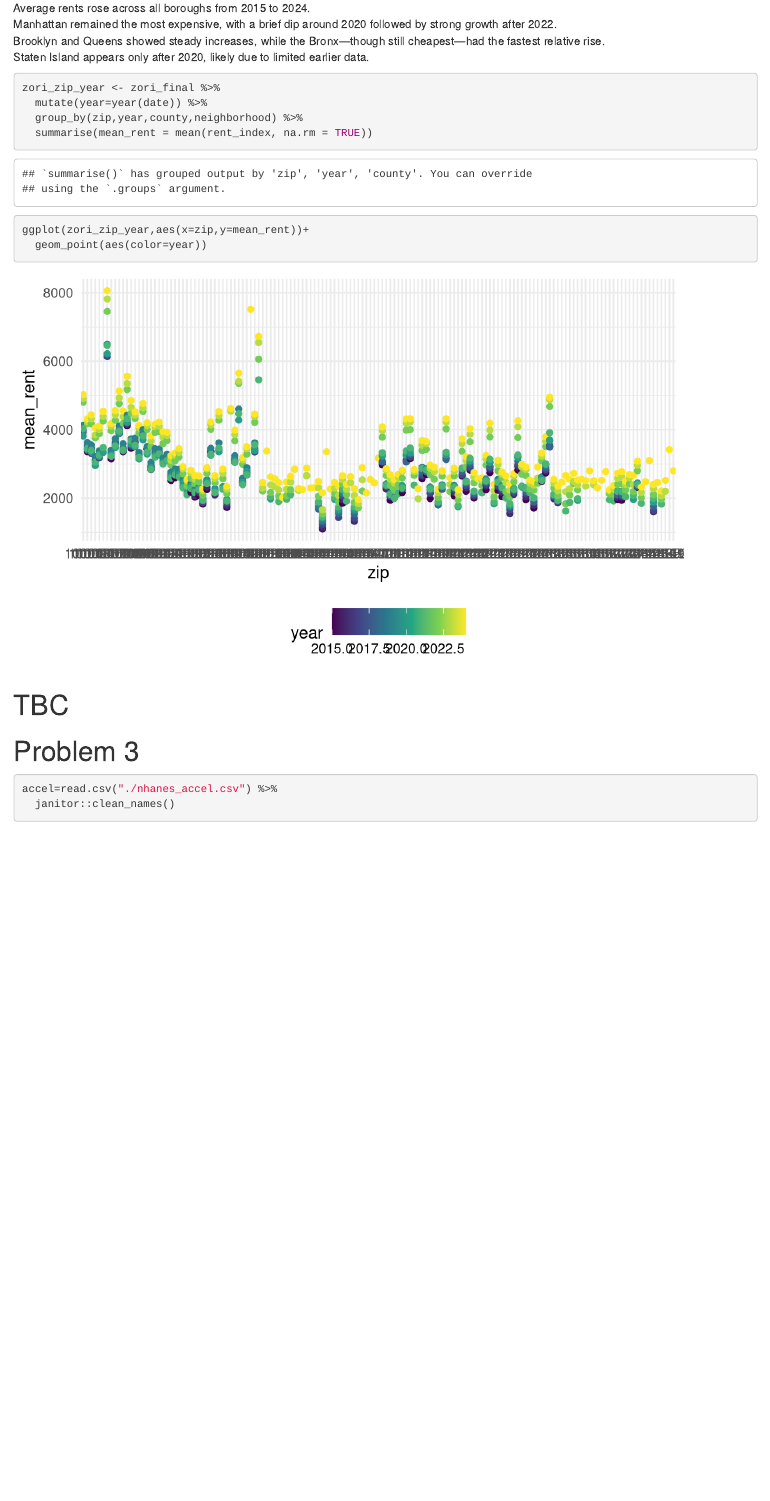
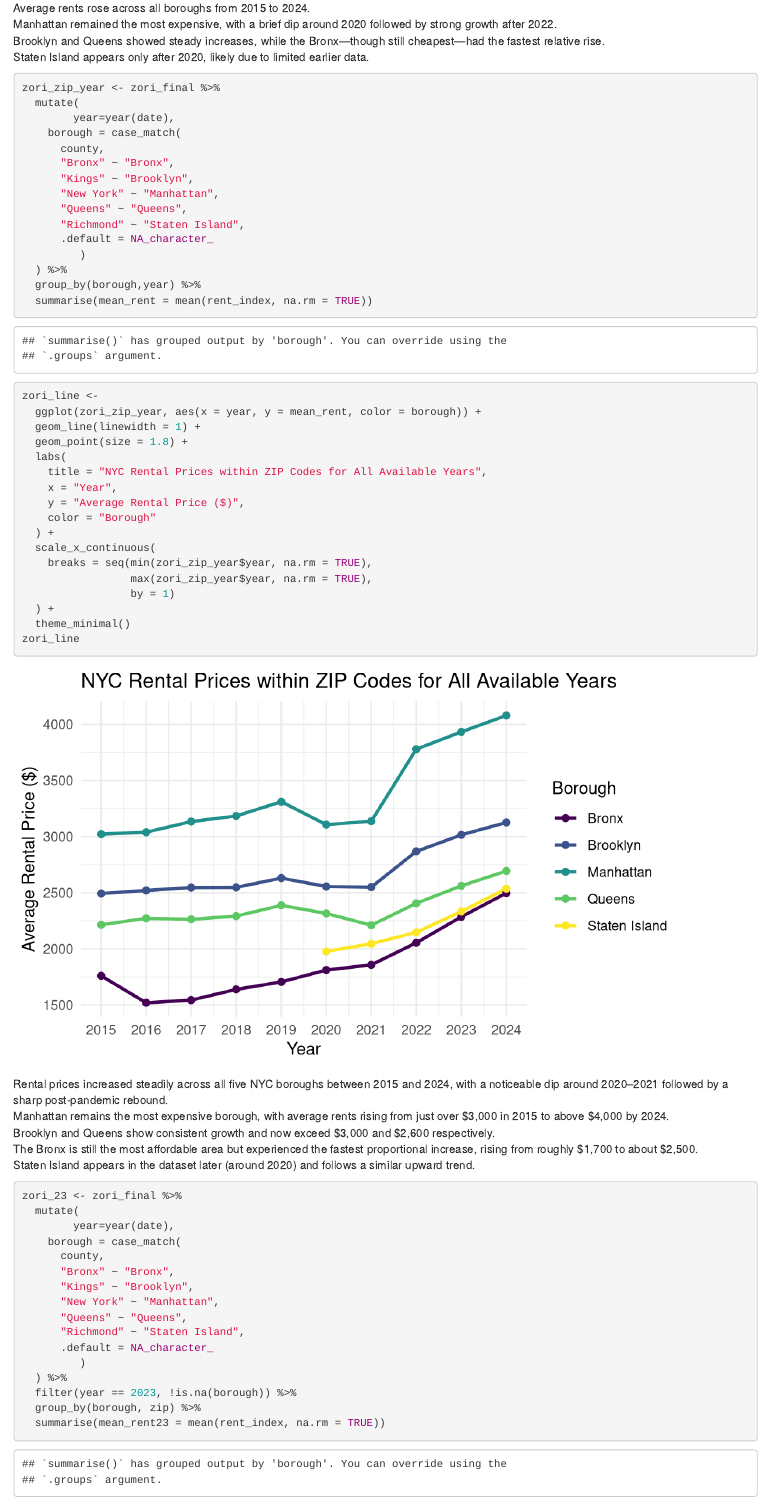
Before and after one commit to Kkeror0/p8105_hw3_kp3127, an R Markdown document (p8105_hw3_kp3127.Rmd): the page in a window 1100 px wide, from 3910 px down. Rendered offline with R 4.5, knitr and Pandoc, with nearby package versions; some code elsewhere in the file could not run offline; column names are cleaned by a stand-in for the janitor package.

Commit message:
completed

````diff
--- a/p8105_hw3_kp3127.Rmd
+++ b/p8105_hw3_kp3127.Rmd
@@ -178,10 +179,62 @@ Staten Island appears only after 2020, likely due to limited earlier data.
 
 ```{r}
 zori_zip_year <- zori_final %>%
-  mutate(year=year(date)) %>%
-  group_by(zip,year,county,neighborhood) %>%
+  mutate(
+        year=year(date),
+    borough = case_match(
+      county,
+      "Bronx" ~ "Bronx",
+      "Kings" ~ "Brooklyn",
+      "New York" ~ "Manhattan",
+      "Queens" ~ "Queens",
+      "Richmond" ~ "Staten Island",
+      .default = NA_character_
+         )
+  ) %>%
+  group_by(borough,year) %>%
   summarise(mean_rent = mean(rent_index, na.rm = TRUE))
 ```
 ```{r}
-ggplot(zori_zip_year,aes(x=zip,y=mean_rent))+
-  geom_point(aes(color=year))
+zori_line <-
+  ggplot(zori_zip_year, aes(x = year, y = mean_rent, color = borough)) +
+  geom_line(linewidth = 1) +
+  geom_point(size = 1.8) +
+  labs(
+    title = "NYC Rental Prices within ZIP Codes for All Available Years",
+    x = "Year",
+    y = "Average Rental Price ($)",
+    color = "Borough"
+  ) +
+  scale_x_continuous(
+    breaks = seq(min(zori_zip_year$year, na.rm = TRUE),
+                 max(zori_zip_year$year, na.rm = TRUE),
+                 by = 1)
+  ) +
+  theme_minimal()
+zori_line
+```
+Rental prices increased steadily across all five NYC boroughs between 2015 and 2024, with a noticeable dip around 2020–2021 followed by a sharp post-pandemic rebound.
+Manhattan remains the most expensive borough, with average rents rising from just over $3,000 in 2015 to above $4,000 by 2024.
+Brooklyn and Queens show consistent growth and now exceed $3,000 and $2,600 respectively.
+The Bronx is still the most affordable area but experienced the fastest proportional increase, rising from roughly $1,700 to about $2,500.
+Staten Island appears in the dataset later (around 2020) and follows a similar upward trend.
+
+```{r}
+zori_23 <- zori_final %>%
+  mutate(
+        year=year(date),
+    borough = case_match(
+      county,
+      "Bronx" ~ "Bronx",
+      "Kings" ~ "Brooklyn",
+      "New York" ~ "Manhattan",
+      "Queens" ~ "Queens",
+      "Richmond" ~ "Staten Island",
+      .default = NA_character_
+         )
+  ) %>%
+  filter(year == 2023, !is.na(borough)) %>%
+  group_by(borough, zip) %>%
+  summarise(mean_rent23 = mean(rent_index, na.rm = TRUE))
+```
+```{r}
@@ -188,3 +251,2 @@ ggplot(zori_zip_year,aes(x=zip,y=mean_rent))+
 ```
 
-# TBC
````
Also changed, not shown: nyc_rental_combined.png (added), p8105_hw3_kp3127.html, p8105_hw3_kp3127.Rmd (24 more changed lines).
